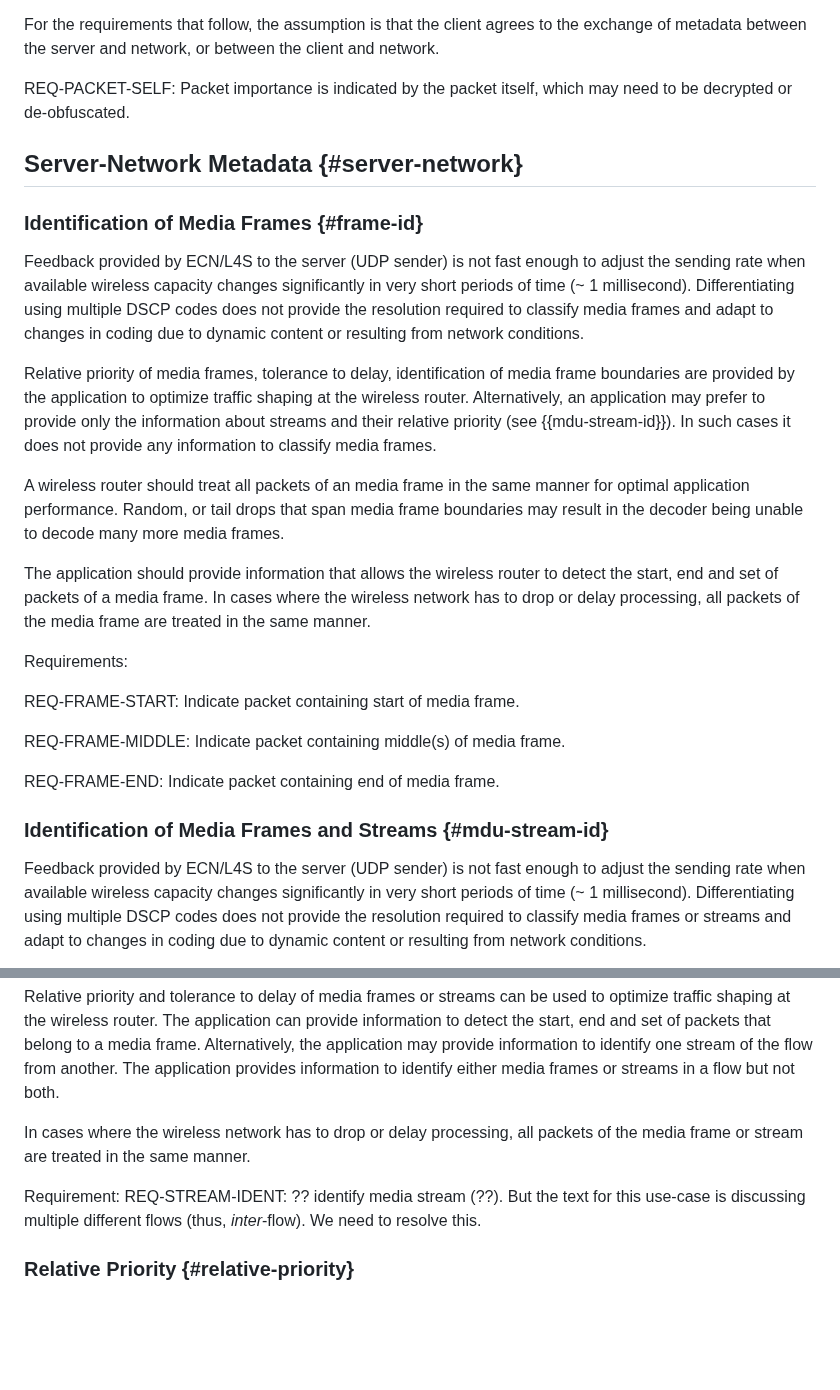
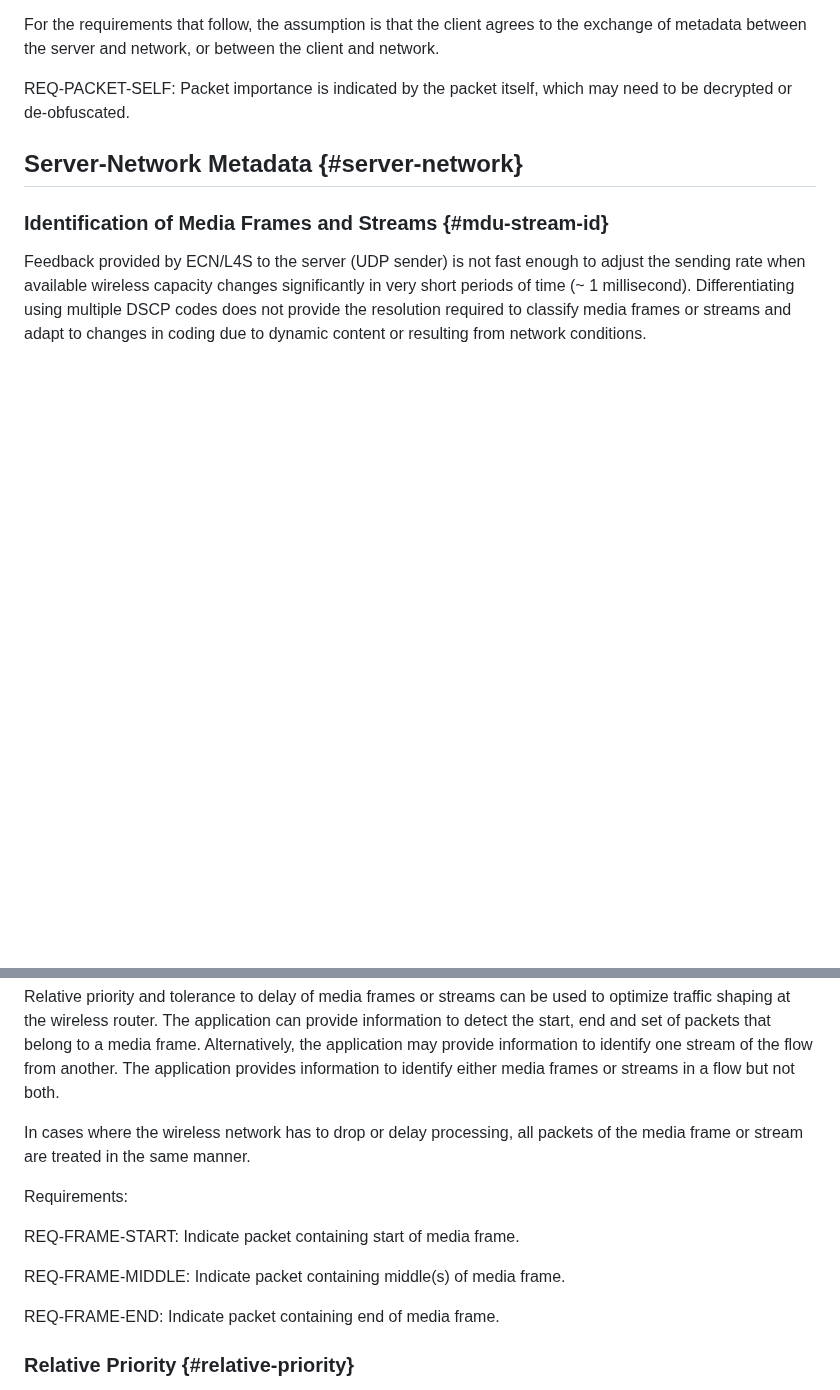
Before and after one commit to SpencerDawkins/net-collab-rqmts, a Markdown page: draft-kwbdgrr-tsvwg-net-collab-rqmts.md, 2 parts joined by grey strips. GitHub-like rendering; blank space fills up the shorter version.

Commit message:
use the identification of frames/streams from the PR approved by Dan

```diff
--- a/draft-kwbdgrr-tsvwg-net-collab-rqmts.md
+++ b/draft-kwbdgrr-tsvwg-net-collab-rqmts.md
@@ -351,30 +351,6 @@ REQ-PACKET-SELF: Packet importance is indicated by the packet itself, which may
 
 ## Server-Network Metadata {#server-network}
 
-### Identification of Media Frames {#frame-id}
-
-Feedback provided by ECN/L4S to the server (UDP sender) is not fast enough to adjust the sending rate when available wireless capacity changes significantly in very short periods of time (~ 1 millisecond).
-Differentiating using multiple DSCP codes does not provide the resolution required to classify media frames and adapt to changes in coding due to dynamic content or resulting from network conditions.
-
-Relative priority of media frames, tolerance to delay, identification of media frame boundaries are provided by the application to optimize traffic shaping at the wireless router.
-Alternatively, an application may prefer to provide only the information about streams and their relative priority (see {{mdu-stream-id}}).
-In such cases it does not provide any information to classify media frames.
-
-A wireless router should treat all packets of an media frame in the same manner for optimal application performance.
-Random, or tail drops that span media frame boundaries may result in the decoder being unable to decode many more media frames.
-
-The application should provide information that allows the wireless router to detect the start, end and set of packets of a media frame.
-In cases where the wireless network has to drop or delay processing, all packets of the media frame are treated in the same manner.
-
-Requirements:
-
-REQ-FRAME-START: Indicate packet containing start of media frame.
-
-REQ-FRAME-MIDDLE: Indicate packet containing middle(s) of media frame.
-
-REQ-FRAME-END: Indicate packet containing end of media frame.
-
-
 ### Identification of Media Frames and Streams {#mdu-stream-id}
 
 Feedback provided by ECN/L4S to the server (UDP sender) is not fast enough to adjust the sending rate when available wireless capacity changes significantly in very short periods of time (~ 1 millisecond).
@@ -387,8 +363,13 @@ The application provides information to identify either media frames or streams
 
 In cases where the wireless network has to drop or delay processing, all packets of the media frame or stream are treated in the same manner.
 
+Requirements:
 
-Requirement:  REQ-STREAM-IDENT: ?? identify media stream (??).  But the text for this use-case is discussing multiple different flows (thus, *inter*-flow).  We need to resolve this.
+REQ-FRAME-START: Indicate packet containing start of media frame.
+
+REQ-FRAME-MIDDLE: Indicate packet containing middle(s) of media frame.
+
+REQ-FRAME-END: Indicate packet containing end of media frame.
 
 ### Relative Priority {#relative-priority}
 
```
